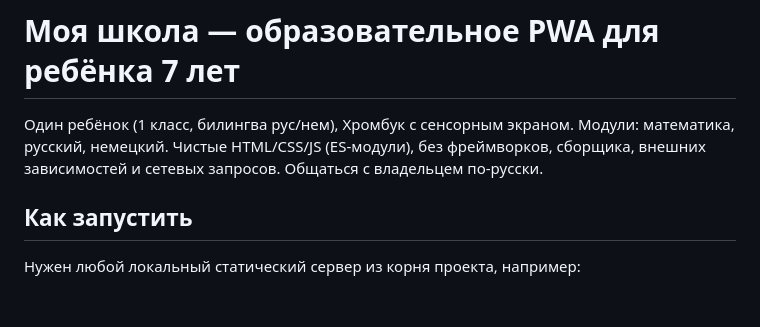
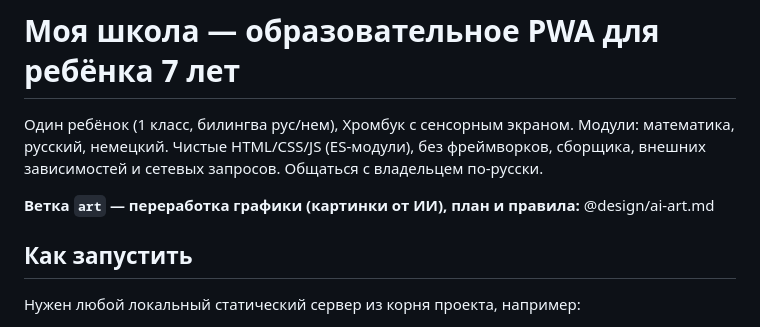
Before and after one commit to findfitter/School, a Markdown page: CLAUDE.md, the part around the change. Rendered like a GitHub page; blank space fills up the shorter version.

```diff
--- a/CLAUDE.md
+++ b/CLAUDE.md
@@ -2,6 +2,8 @@
 
 Один ребёнок (1 класс, билингва рус/нем), Хромбук с сенсорным экраном. Модули: математика, русский, немецкий.
 Чистые HTML/CSS/JS (ES-модули), без фреймворков, сборщика, внешних зависимостей и сетевых запросов. Общаться с владельцем по-русски.
+
+**Ветка `art` — переработка графики (картинки от ИИ), план и правила:** @design/ai-art.md
 
 ## Как запустить
 
```
Also changed, not shown: design/ai-art.md (added, +55 -0 lines).
